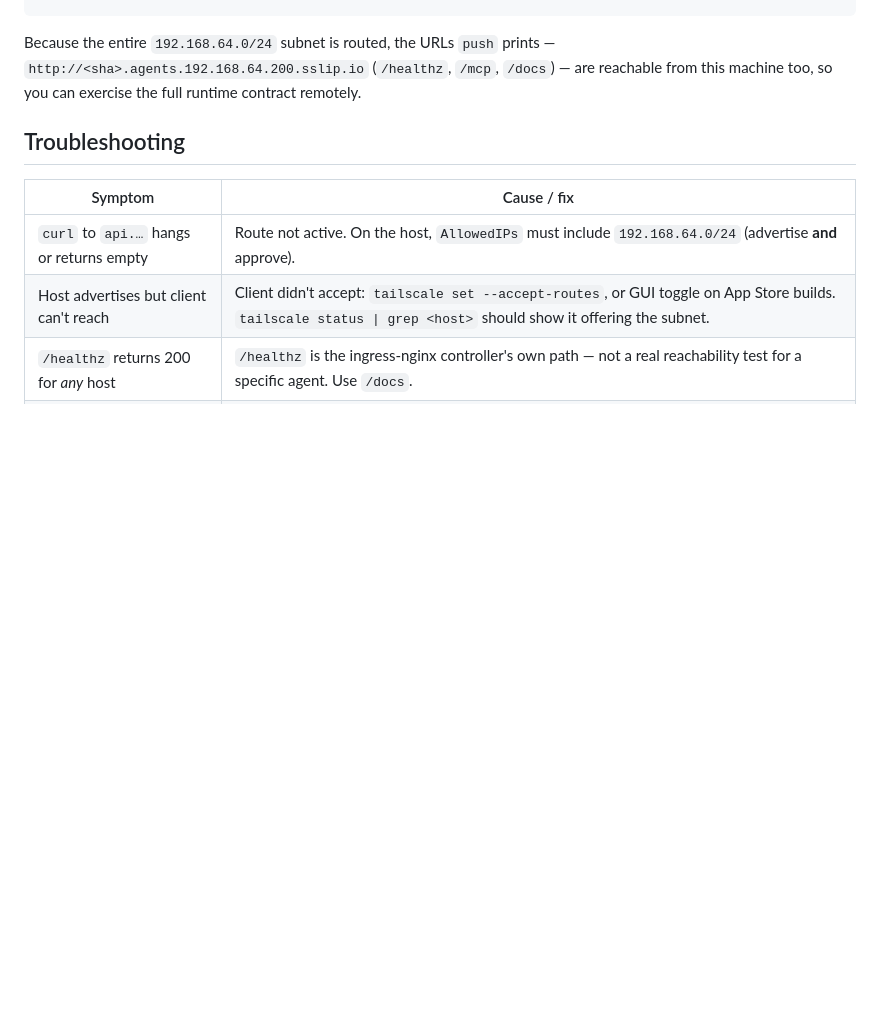
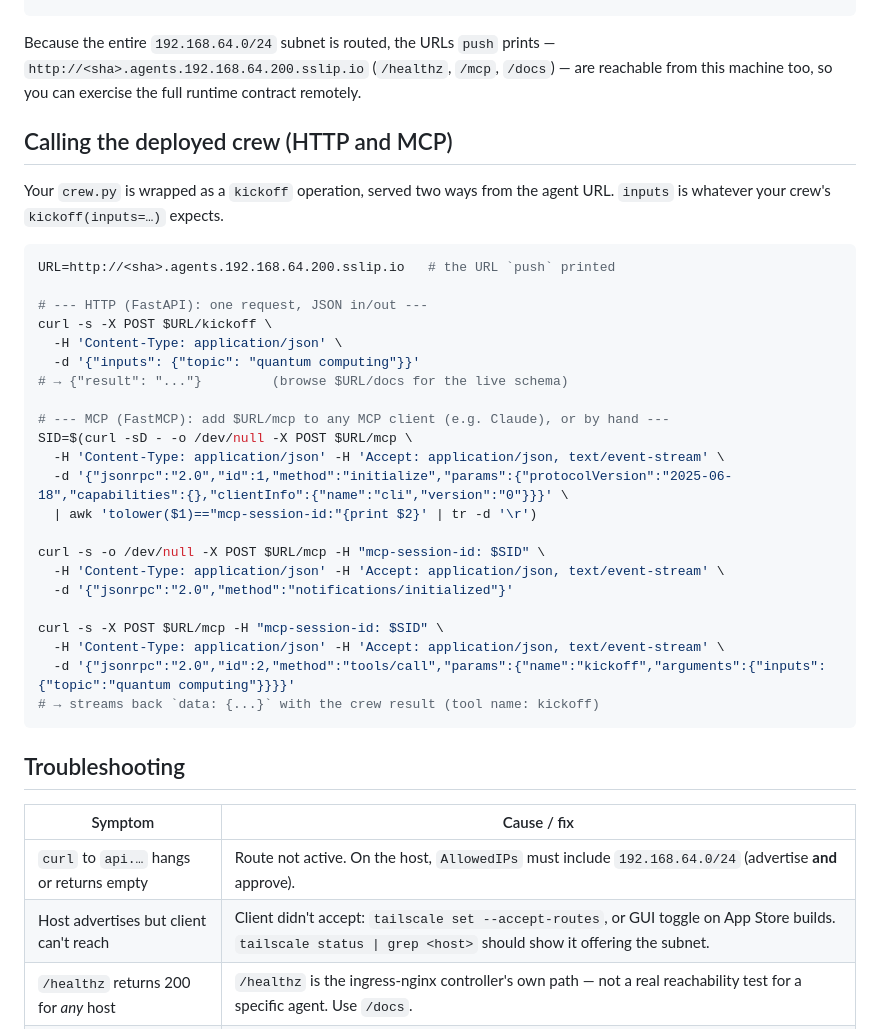
Before and after one commit to elg0nz/layernetes, a Markdown page: docs/REMOTE-ACCESS.md, the part around the change. Drawn GitHub-style; blank space fills up the shorter version.

````diff
--- a/docs/REMOTE-ACCESS.md
+++ b/docs/REMOTE-ACCESS.md
@@ -95,6 +95,36 @@ prints — `http://<sha>.agents.192.168.64.200.sslip.io` (`/healthz`, `/mcp`,
 `/docs`) — are reachable from this machine too, so you can exercise the full
 runtime contract remotely.
 
+## Calling the deployed crew (HTTP and MCP)
+
+Your `crew.py` is wrapped as a `kickoff` operation, served two ways from the
+agent URL. `inputs` is whatever your crew's `kickoff(inputs=…)` expects.
+
+```sh
+URL=http://<sha>.agents.192.168.64.200.sslip.io   # the URL `push` printed
+
+# --- HTTP (FastAPI): one request, JSON in/out ---
+curl -s -X POST $URL/kickoff \
+  -H 'Content-Type: application/json' \
+  -d '{"inputs": {"topic": "quantum computing"}}'
+# → {"result": "..."}         (browse $URL/docs for the live schema)
+
+# --- MCP (FastMCP): add $URL/mcp to any MCP client (e.g. Claude), or by hand ---
+SID=$(curl -sD - -o /dev/null -X POST $URL/mcp \
+  -H 'Content-Type: application/json' -H 'Accept: application/json, text/event-stream' \
+  -d '{"jsonrpc":"2.0","id":1,"method":"initialize","params":{"protocolVersion":"2025-06-18","capabilities":{},"clientInfo":{"name":"cli","version":"0"}}}' \
+  | awk 'tolower($1)=="mcp-session-id:"{print $2}' | tr -d '\r')
+
+curl -s -o /dev/null -X POST $URL/mcp -H "mcp-session-id: $SID" \
+  -H 'Content-Type: application/json' -H 'Accept: application/json, text/event-stream' \
+  -d '{"jsonrpc":"2.0","method":"notifications/initialized"}'
+
+curl -s -X POST $URL/mcp -H "mcp-session-id: $SID" \
+  -H 'Content-Type: application/json' -H 'Accept: application/json, text/event-stream' \
+  -d '{"jsonrpc":"2.0","id":2,"method":"tools/call","params":{"name":"kickoff","arguments":{"inputs":{"topic":"quantum computing"}}}}'
+# → streams back `data: {...}` with the crew result (tool name: kickoff)
+```
+
 ## Troubleshooting
 
 | Symptom | Cause / fix |
````
Also changed, not shown: docs/blog/introducing-layernetes.md (+50 -6 lines).
